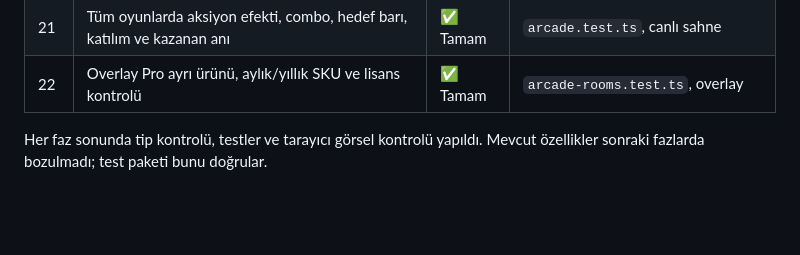
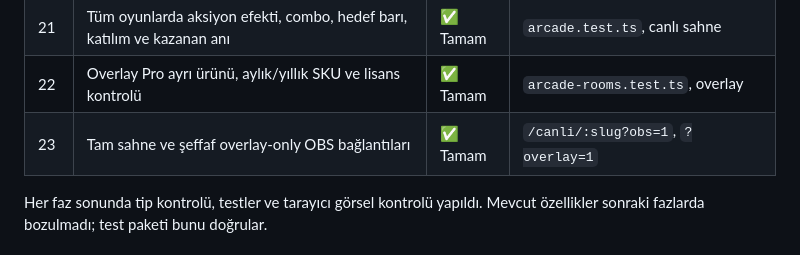
Before and after one commit to rentyieapp/tiktok, a Markdown page: docs/ACCEPTANCE.md, the part around the change. GitHub-like rendering; blank space fills up the shorter version.

```diff
--- a/docs/ACCEPTANCE.md
+++ b/docs/ACCEPTANCE.md
@@ -30,6 +30,7 @@ Tüm otomatik testler `npm test` ile çalışır; son sonuç **91/91 geçti**.
 | 20 | Admin oyun lisansı CRUD: oluştur, listele, süre ekle, iptal et | ✅ Tamam | `admin-catalog.test.ts` |
 | 21 | Tüm oyunlarda aksiyon efekti, combo, hedef barı, katılım ve kazanan anı | ✅ Tamam | `arcade.test.ts`, canlı sahne |
 | 22 | Overlay Pro ayrı ürünü, aylık/yıllık SKU ve lisans kontrolü | ✅ Tamam | `arcade-rooms.test.ts`, overlay |
+| 23 | Tam sahne ve şeffaf overlay-only OBS bağlantıları | ✅ Tamam | `/canli/:slug?obs=1`, `?overlay=1` |
 
 Her faz sonunda tip kontrolü, testler ve tarayıcı görsel kontrolü yapıldı. Mevcut
 özellikler sonraki fazlarda bozulmadı; test paketi bunu doğrular.
```
Also changed, not shown: README.md (+16 -0 lines), docs/screenshots/overlay-only.png (added), 4 other files.
